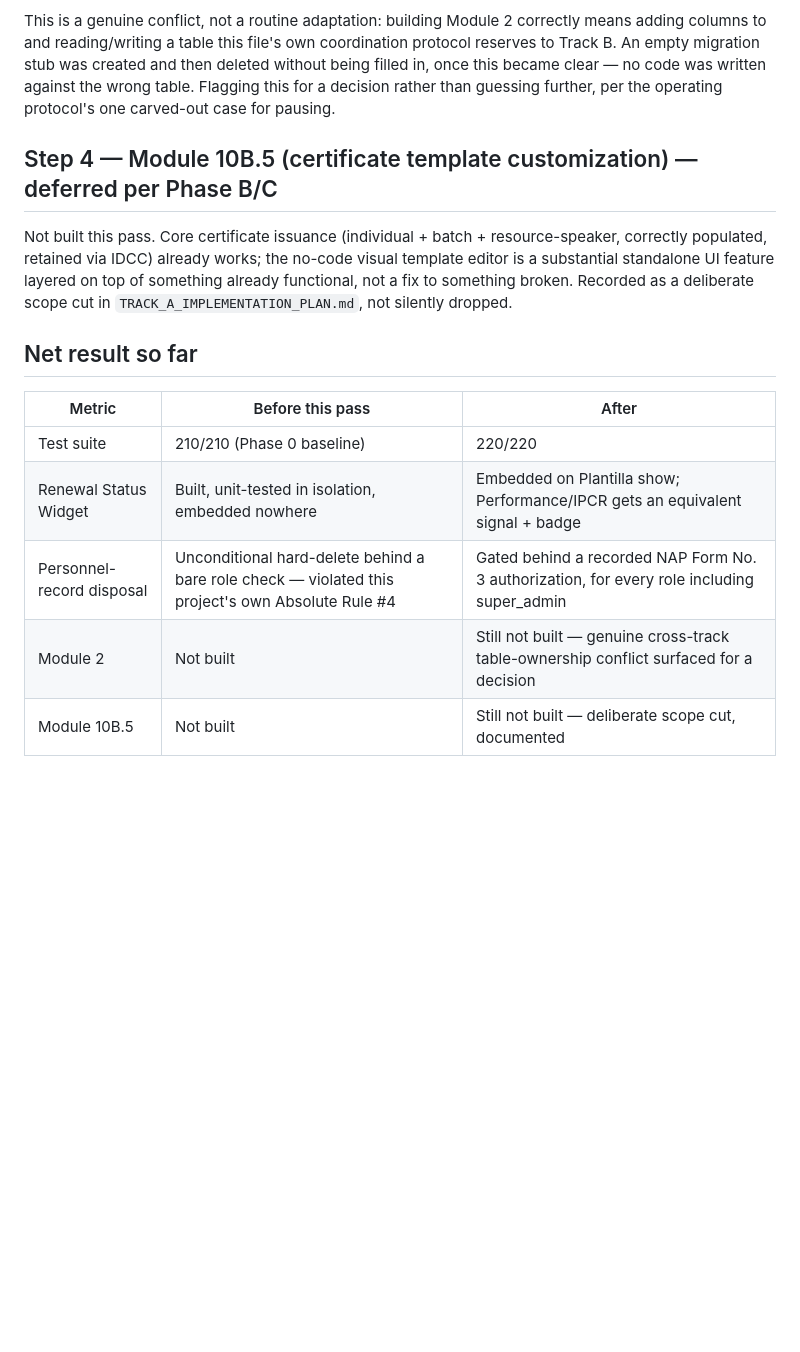
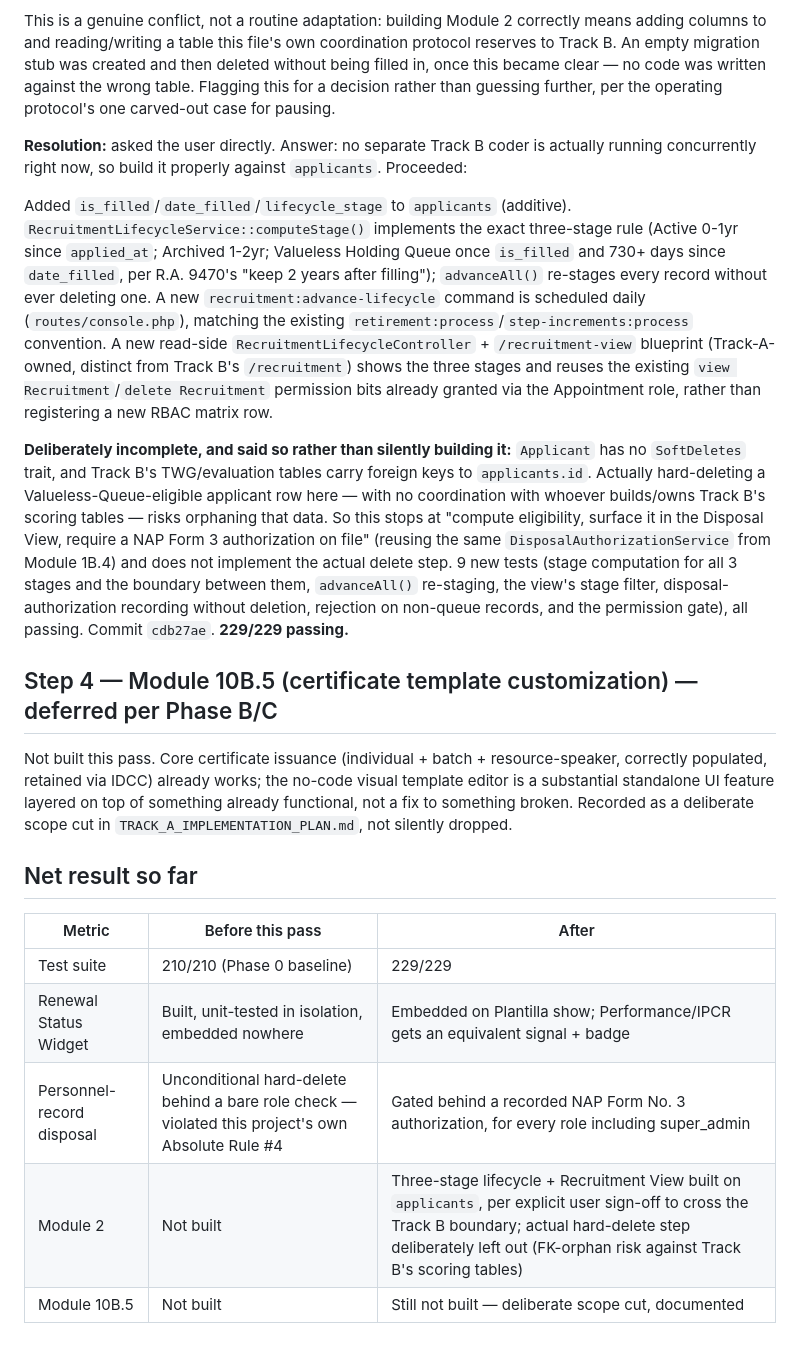
Before and after one commit to Doc3ric/Human-Resource-Management-Data-System, a Markdown page: TRACK_A_PHASE_D_EXECUTION_LOG.md, the part around the change. Rendered like a GitHub page; blank space fills up the shorter version.

Commit message:
Update Track A execution log: Module 2 built after user sign-off
Co-Authored-By: Claude Sonnet 5 <noreply@anthropic.com>

```diff
--- a/TRACK_A_PHASE_D_EXECUTION_LOG.md
+++ b/TRACK_A_PHASE_D_EXECUTION_LOG.md
@@ -18,6 +18,12 @@ Phase A/B initially read Module 2's `is_filled`/`date_filled` fields as belongin
 
 This is a genuine conflict, not a routine adaptation: building Module 2 correctly means adding columns to and reading/writing a table this file's own coordination protocol reserves to Track B. An empty migration stub was created and then deleted without being filled in, once this became clear — no code was written against the wrong table. Flagging this for a decision rather than guessing further, per the operating protocol's one carved-out case for pausing.
 
+**Resolution:** asked the user directly. Answer: no separate Track B coder is actually running concurrently right now, so build it properly against `applicants`. Proceeded:
+
+Added `is_filled`/`date_filled`/`lifecycle_stage` to `applicants` (additive). `RecruitmentLifecycleService::computeStage()` implements the exact three-stage rule (Active 0-1yr since `applied_at`; Archived 1-2yr; Valueless Holding Queue once `is_filled` and 730+ days since `date_filled`, per R.A. 9470's "keep 2 years after filling"); `advanceAll()` re-stages every record without ever deleting one. A new `recruitment:advance-lifecycle` command is scheduled daily (`routes/console.php`), matching the existing `retirement:process`/`step-increments:process` convention. A new read-side `RecruitmentLifecycleController` + `/recruitment-view` blueprint (Track-A-owned, distinct from Track B's `/recruitment`) shows the three stages and reuses the existing `view Recruitment`/`delete Recruitment` permission bits already granted via the Appointment role, rather than registering a new RBAC matrix row.
+
+**Deliberately incomplete, and said so rather than silently building it:** `Applicant` has no `SoftDeletes` trait, and Track B's TWG/evaluation tables carry foreign keys to `applicants.id`. Actually hard-deleting a Valueless-Queue-eligible applicant row here — with no coordination with whoever builds/owns Track B's scoring tables — risks orphaning that data. So this stops at "compute eligibility, surface it in the Disposal View, require a NAP Form 3 authorization on file" (reusing the same `DisposalAuthorizationService` from Module 1B.4) and does not implement the actual delete step. 9 new tests (stage computation for all 3 stages and the boundary between them, `advanceAll()` re-staging, the view's stage filter, disposal-authorization recording without deletion, rejection on non-queue records, and the permission gate), all passing. Commit `cdb27ae`. **229/229 passing.**
+
 ## Step 4 — Module 10B.5 (certificate template customization) — deferred per Phase B/C
 
 Not built this pass. Core certificate issuance (individual + batch + resource-speaker, correctly populated, retained via IDCC) already works; the no-code visual template editor is a substantial standalone UI feature layered on top of something already functional, not a fix to something broken. Recorded as a deliberate scope cut in `TRACK_A_IMPLEMENTATION_PLAN.md`, not silently dropped.
@@ -26,8 +32,8 @@ Not built this pass. Core certificate issuance (individual + batch + resource-sp
 
 | Metric | Before this pass | After |
 |---|---|---|
-| Test suite | 210/210 (Phase 0 baseline) | 220/220 |
+| Test suite | 210/210 (Phase 0 baseline) | 229/229 |
 | Renewal Status Widget | Built, unit-tested in isolation, embedded nowhere | Embedded on Plantilla show; Performance/IPCR gets an equivalent signal + badge |
 | Personnel-record disposal | Unconditional hard-delete behind a bare role check — violated this project's own Absolute Rule #4 | Gated behind a recorded NAP Form No. 3 authorization, for every role including super_admin |
-| Module 2 | Not built | Still not built — genuine cross-track table-ownership conflict surfaced for a decision |
+| Module 2 | Not built | Three-stage lifecycle + Recruitment View built on `applicants`, per explicit user sign-off to cross the Track B boundary; actual hard-delete step deliberately left out (FK-orphan risk against Track B's scoring tables) |
 | Module 10B.5 | Not built | Still not built — deliberate scope cut, documented |
```
